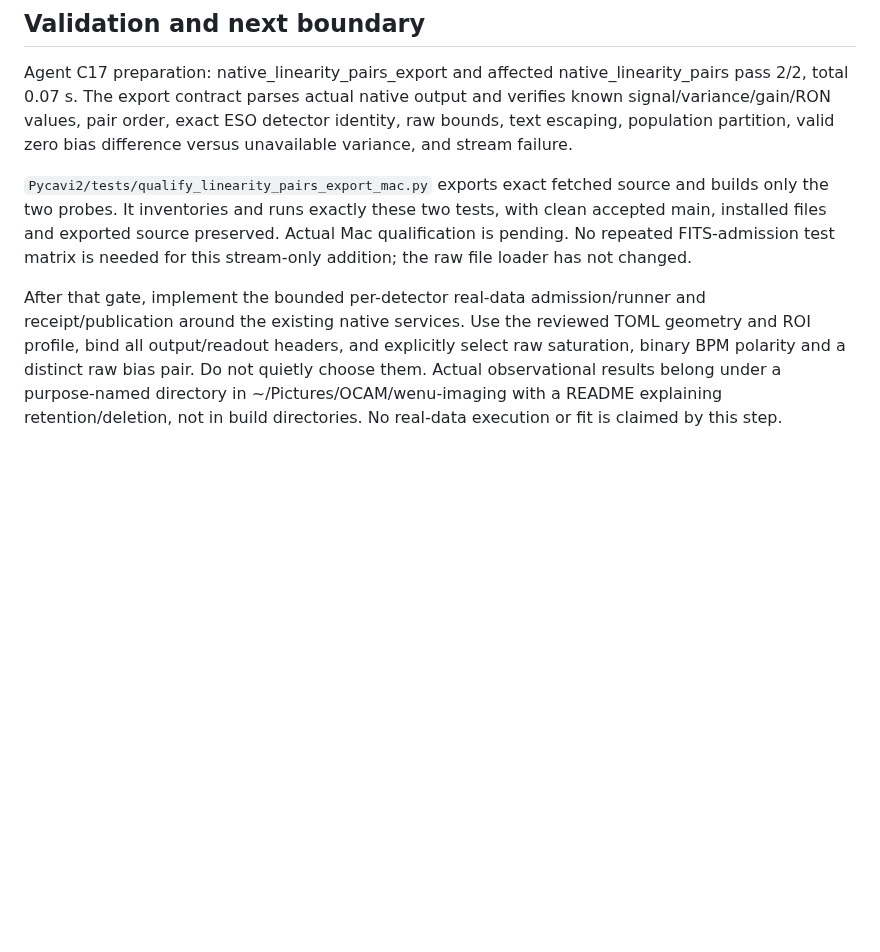
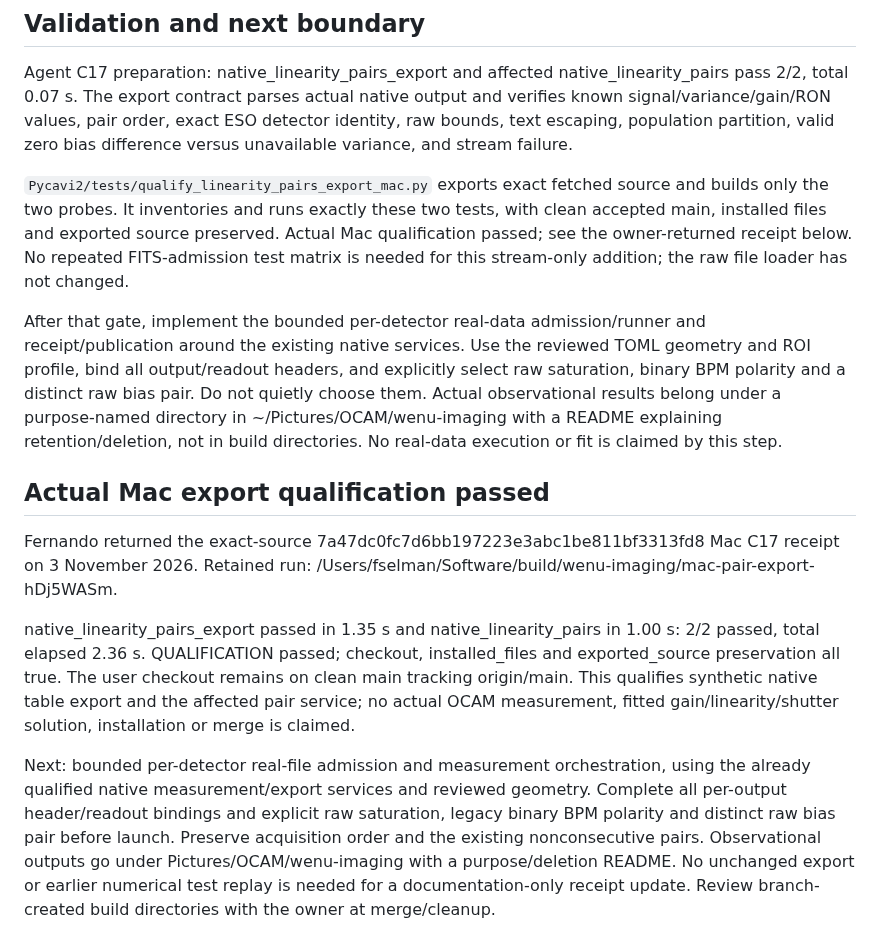
Before and after one commit to fselman/wenu-imaging, a Markdown page: docs/developer/linearity-pair-tables-2026-11-03.md, the part around the change. Rendered like a GitHub page; blank space fills up the shorter version.

```diff
--- a/docs/developer/linearity-pair-tables-2026-11-03.md
+++ b/docs/developer/linearity-pair-tables-2026-11-03.md
@@ -63,7 +63,7 @@ valid zero bias difference versus unavailable variance, and stream failure.
 `Pycavi2/tests/qualify_linearity_pairs_export_mac.py` exports exact fetched source
 and builds only the two probes. It inventories and runs exactly these two tests,
 with clean accepted main, installed files and exported source preserved. Actual
-Mac qualification is pending. No repeated FITS-admission test matrix is needed
+Mac qualification passed; see the owner-returned receipt below. No repeated FITS-admission test matrix is needed
 for this stream-only addition; the raw file loader has not changed.
 
 After that gate, implement the bounded per-detector real-data admission/runner and
@@ -73,3 +73,26 @@ raw saturation, binary BPM polarity and a distinct raw bias pair. Do not quietly
 choose them. Actual observational results belong under a purpose-named directory
 in ~/Pictures/OCAM/wenu-imaging with a README explaining retention/deletion, not in
 build directories. No real-data execution or fit is claimed by this step.
+
+## Actual Mac export qualification passed
+
+Fernando returned the exact-source 7a47dc0fc7d6bb197223e3abc1be811bf3313fd8
+Mac C17 receipt on 3 November 2026. Retained run:
+/Users/fselman/Software/build/wenu-imaging/mac-pair-export-hDj5WASm.
+
+native_linearity_pairs_export passed in 1.35 s and native_linearity_pairs in
+1.00 s: 2/2 passed, total elapsed 2.36 s. QUALIFICATION passed; checkout,
+installed_files and exported_source preservation all true. The user checkout
+remains on clean main tracking origin/main. This qualifies synthetic native
+table export and the affected pair service; no actual OCAM measurement, fitted
+gain/linearity/shutter solution, installation or merge is claimed.
+
+Next: bounded per-detector real-file admission and measurement orchestration,
+using the already qualified native measurement/export services and reviewed
+geometry. Complete all per-output header/readout bindings and explicit raw
+saturation, legacy binary BPM polarity and distinct raw bias pair before launch.
+Preserve acquisition order and the existing nonconsecutive pairs. Observational
+outputs go under Pictures/OCAM/wenu-imaging with a purpose/deletion README.
+No unchanged export or earlier numerical test replay is needed for a
+documentation-only receipt update. Review branch-created build directories
+with the owner at merge/cleanup.
```
Also changed, not shown: docs/developer/detector-characterization-handoff-2026-11-03.md (+23 -0 lines).
